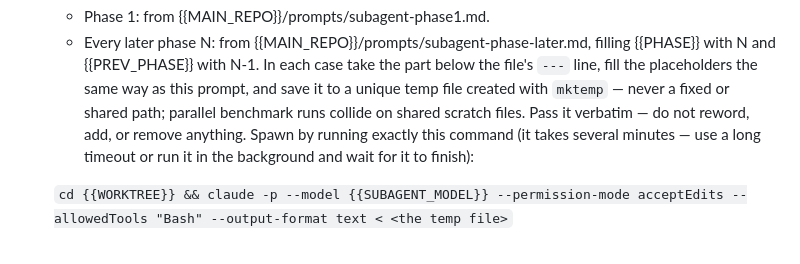
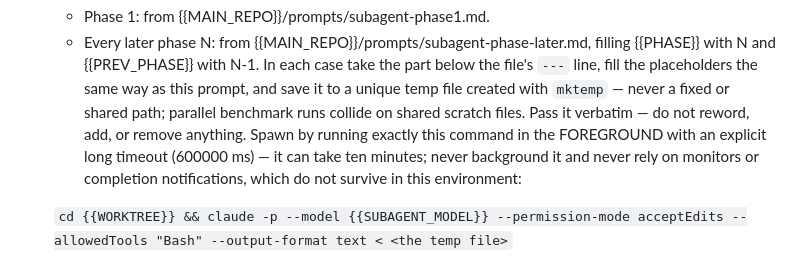
Before and after one commit to chief-builder/cc-combo-bench, a Markdown page: prompts/kickoff-per-phase-multi.md, the part around the change. GitHub-like rendering.

Commit message:
fix: foreground-spawn hardening in multi-phase kickoff

```diff
--- a/prompts/kickoff-per-phase-multi.md
+++ b/prompts/kickoff-per-phase-multi.md
@@ -29,8 +29,10 @@ to delegate, verify, and report.
    temp file created with `mktemp` — never a fixed or shared path;
    parallel benchmark runs collide on shared scratch files. Pass it
    verbatim — do not reword, add, or remove anything. Spawn by running
-   exactly this command (it takes several minutes — use a long timeout
-   or run it in the background and wait for it to finish):
+   exactly this command in the FOREGROUND with an explicit long timeout
+   (600000 ms) — it can take ten minutes; never background it and never
+   rely on monitors or completion notifications, which do not survive
+   in this environment:
 
    `cd {{WORKTREE}} && claude -p --model {{SUBAGENT_MODEL}} --permission-mode acceptEdits --allowedTools "Bash" --output-format text < <the temp file>`
 
```
